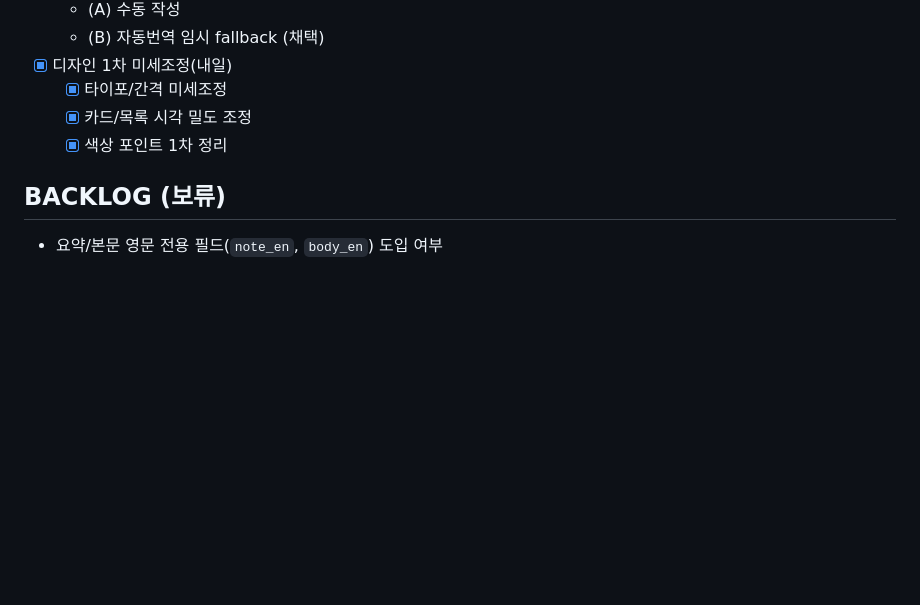
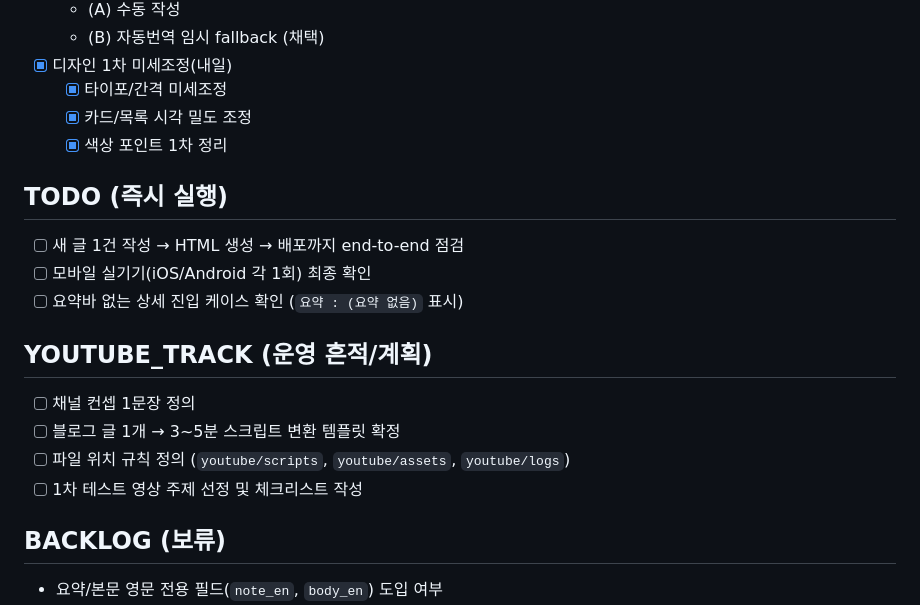
Before and after one commit to mong-Tang/ai-notes, a Markdown page: next-task.md, the part around the change. Drawn GitHub-style; blank space fills up the shorter version.

Commit message:
docs: add TODO and YOUTUBE_TRACK sections

```diff
--- a/next-task.md
+++ b/next-task.md
@@ -88,6 +88,17 @@ python -m http.server 5500
   - [x] 카드/목록 시각 밀도 조정
   - [x] 색상 포인트 1차 정리
 
+## TODO (즉시 실행)
+- [ ] 새 글 1건 작성 → HTML 생성 → 배포까지 end-to-end 점검
+- [ ] 모바일 실기기(iOS/Android 각 1회) 최종 확인
+- [ ] 요약바 없는 상세 진입 케이스 확인 (`요약 : (요약 없음)` 표시)
+
+## YOUTUBE_TRACK (운영 흔적/계획)
+- [ ] 채널 컨셉 1문장 정의
+- [ ] 블로그 글 1개 → 3~5분 스크립트 변환 템플릿 확정
+- [ ] 파일 위치 규칙 정의 (`youtube/scripts`, `youtube/assets`, `youtube/logs`)
+- [ ] 1차 테스트 영상 주제 선정 및 체크리스트 작성
+
 ## BACKLOG (보류)
 - 요약/본문 영문 전용 필드(`note_en`, `body_en`) 도입 여부
 - YouTube용 고정 대본 템플릿 세분화
```
